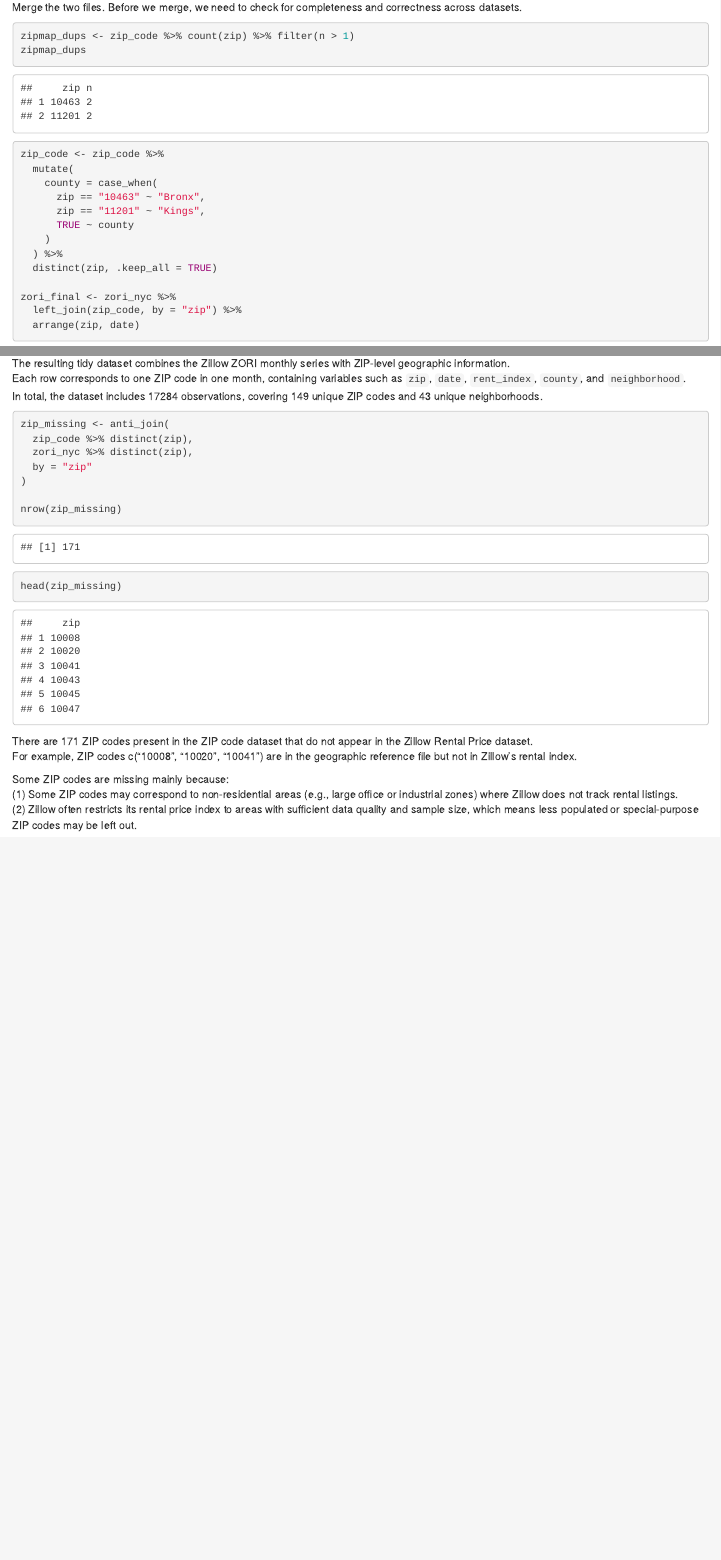
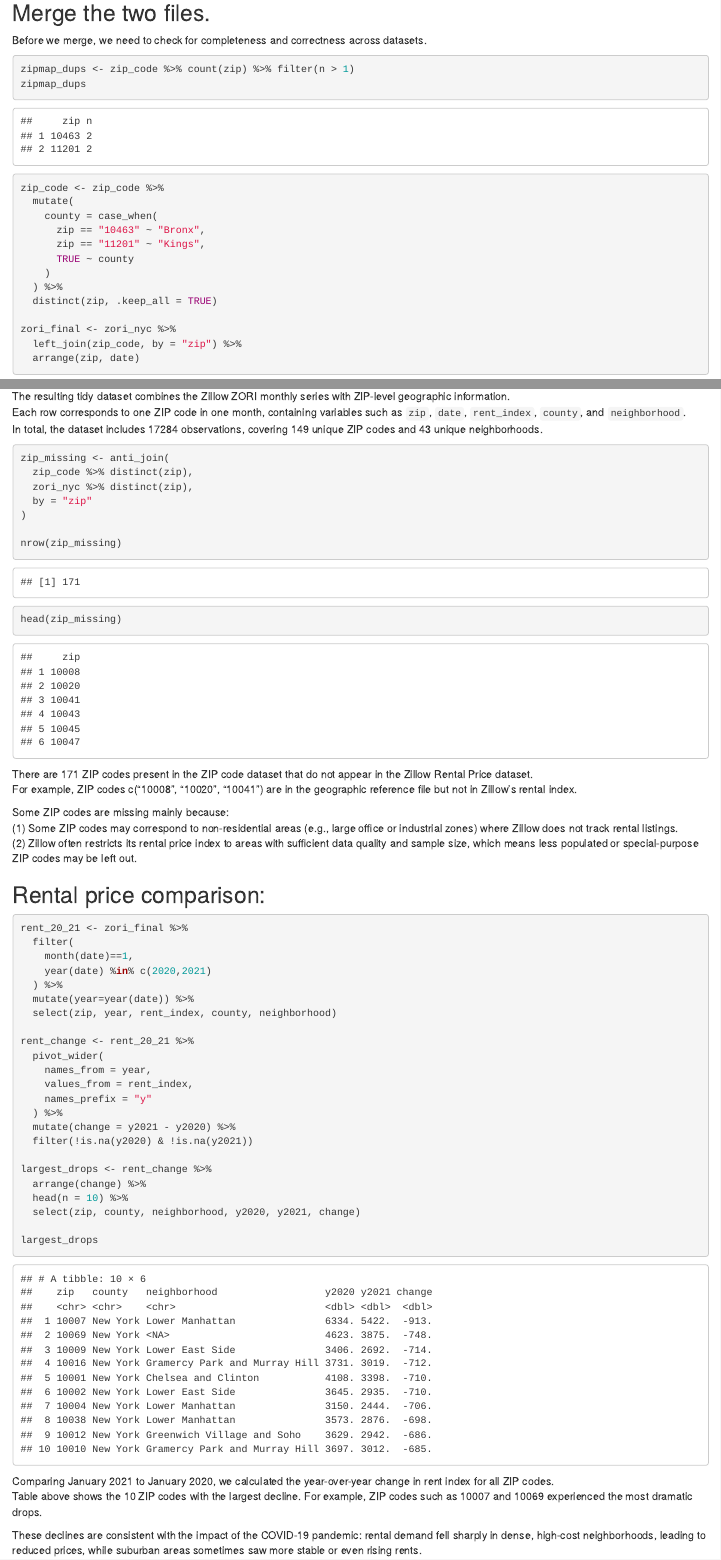
Before and after one commit to Kkeror0/p8105_hw2_kp3127, an R Markdown document (p8105_hw2_kp3127.Rmd): the page in a window 1100 px wide, from 3270 px down before the commit and from 3550 px down after it, so that both start at the same text, and a second part further down, joined at a grey line. Rendered offline with R 4.5, knitr and Pandoc, with nearby package versions; column names are cleaned by a stand-in for the janitor package.

Commit message:
Final modification

````diff
--- a/p8105_hw2_kp3127.Rmd
+++ b/p8105_hw2_kp3127.Rmd
@@ -161,7 +161,8 @@ zori_nyc=read.csv("./zillow_data/Zip_zori_uc_sfrcondomfr_sm_month_NYC.csv") %>%
   arrange(zip)
 ```
 
-Merge the two files. Before we merge, we need to check for completeness and correctness across datasets.
+## Merge the two files.
+Before we merge, we need to check for completeness and correctness across datasets.
 
 ```{r}
 zipmap_dups <- zip_code %>% count(zip) %>% filter(n > 1)
@@ -210,3 +211,34 @@ For example, ZIP codes `r paste(head(zip_missing, 3), collapse = ", ")` are in t
 Some ZIP codes are missing mainly because:
 (1) Some ZIP codes may correspond to non-residential areas (e.g., large office or industrial zones) where Zillow does not track rental listings.
 (2) Zillow often restricts its rental price index to areas with sufficient data quality and sample size, which means less populated or special-purpose ZIP codes may be left out.
+
+## Rental price comparison:
+```{r}
+rent_20_21 <- zori_final %>%
+  filter(
+    month(date)==1,
+    year(date) %in% c(2020,2021)
+  ) %>%
+  mutate(year=year(date)) %>%
+  select(zip, year, rent_index, county, neighborhood)
+
+rent_change <- rent_20_21 %>%
+  pivot_wider(
+    names_from = year,
+    values_from = rent_index,
+    names_prefix = "y"
+  ) %>%
+  mutate(change = y2021 - y2020) %>%
+  filter(!is.na(y2020) & !is.na(y2021))
+
+largest_drops <- rent_change %>%
+  arrange(change) %>%
+  head(n = 10) %>%
+  select(zip, county, neighborhood, y2020, y2021, change)
+
+largest_drops
+```
+Comparing January 2021 to January 2020, we calculated the year-over-year change in rent index for all ZIP codes.
+Table above shows the 10 ZIP codes with the largest decline. For example, ZIP codes such as `r largest_drops$zip[1]` and `r largest_drops$zip[2]` experienced the most dramatic drops.
+
+These declines are consistent with the impact of the COVID-19 pandemic: rental demand fell sharply in dense, high-cost neighborhoods, leading to reduced prices, while suburban areas sometimes saw more stable or even rising rents.
````
Also changed, not shown: p8105_hw2_kp3127.html, p8105_hw2_kp3127.Rmd (22 more changed lines).
